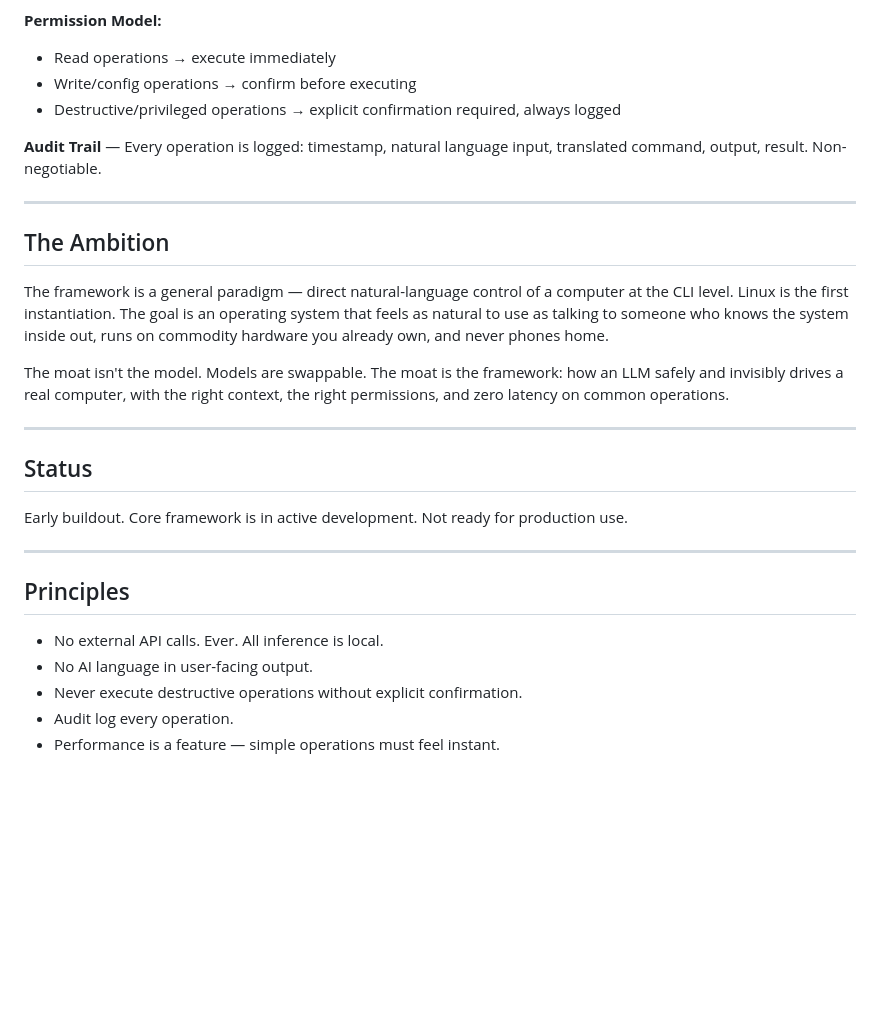
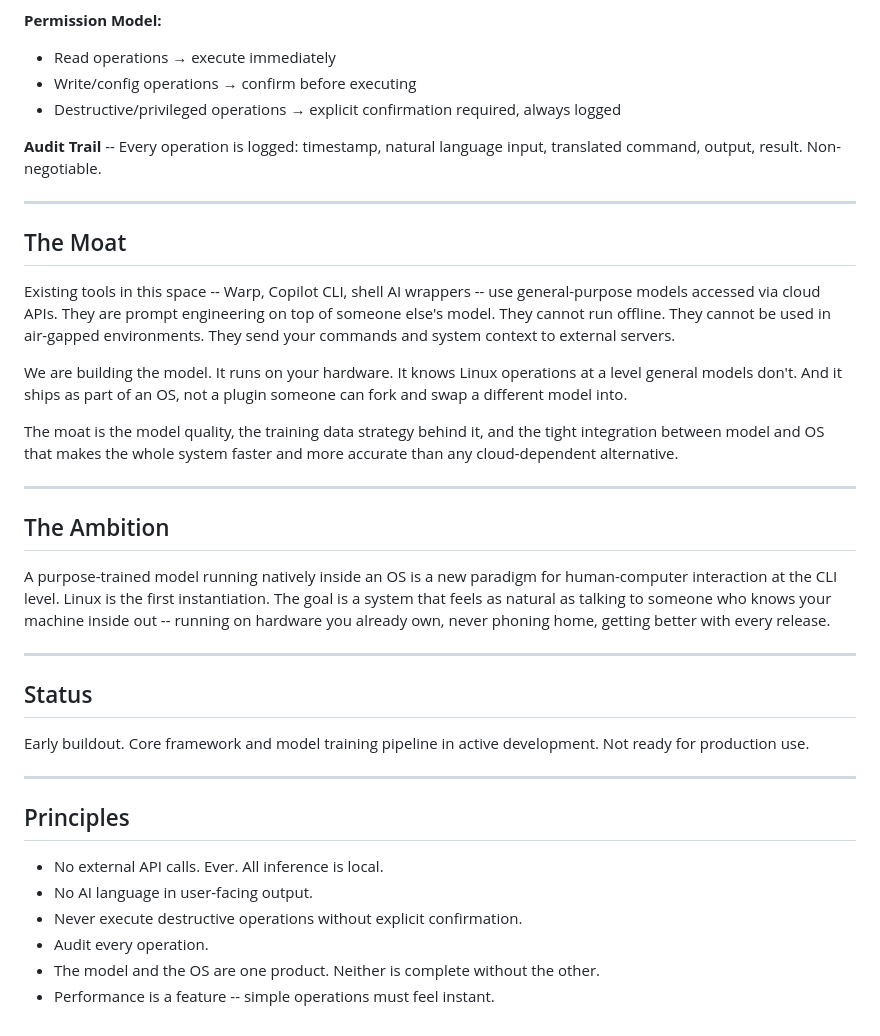
Before and after one commit to aaronblatnoy/erdtree, a Markdown page: README.md, the part around one of its changes. Drawn GitHub-style; blank space fills up the shorter version.

```diff
--- a/README.md
+++ b/README.md
@@ -55,21 +65,29 @@ The agentic framework lives in `core/`. It's not a wrapper around Claude Code or
 - Write/config operations → confirm before executing
 - Destructive/privileged operations → explicit confirmation required, always logged
 
-**Audit Trail** — Every operation is logged: timestamp, natural language input, translated command, output, result. Non-negotiable.
+**Audit Trail** -- Every operation is logged: timestamp, natural language input, translated command, output, result. Non-negotiable.
+
+---
+
+## The Moat
+
+Existing tools in this space -- Warp, Copilot CLI, shell AI wrappers -- use general-purpose models accessed via cloud APIs. They are prompt engineering on top of someone else's model. They cannot run offline. They cannot be used in air-gapped environments. They send your commands and system context to external servers.
+
+We are building the model. It runs on your hardware. It knows Linux operations at a level general models don't. And it ships as part of an OS, not a plugin someone can fork and swap a different model into.
+
+The moat is the model quality, the training data strategy behind it, and the tight integration between model and OS that makes the whole system faster and more accurate than any cloud-dependent alternative.
 
 ---
 
 ## The Ambition
 
-The framework is a general paradigm — direct natural-language control of a computer at the CLI level. Linux is the first instantiation. The goal is an operating system that feels as natural to use as talking to someone who knows the system inside out, runs on commodity hardware you already own, and never phones home.
-
-The moat isn't the model. Models are swappable. The moat is the framework: how an LLM safely and invisibly drives a real computer, with the right context, the right permissions, and zero latency on common operations.
+A purpose-trained model running natively inside an OS is a new paradigm for human-computer interaction at the CLI level. Linux is the first instantiation. The goal is a system that feels as natural as talking to someone who knows your machine inside out -- running on hardware you already own, never phoning home, getting better with every release.
 
 ---
 
 ## Status
 
-Early buildout. Core framework is in active development. Not ready for production use.
+Early buildout. Core framework and model training pipeline in active development. Not ready for production use.
 
 ---
 
@@ -78,5 +96,6 @@ Early buildout. Core framework is in active development. Not ready for productio
 - No external API calls. Ever. All inference is local.
 - No AI language in user-facing output.
 - Never execute destructive operations without explicit confirmation.
-- Audit log every operation.
-- Performance is a feature — simple operations must feel instant.
+- Audit every operation.
+- The model and the OS are one product. Neither is complete without the other.
+- Performance is a feature -- simple operations must feel instant.
```
Also changed, not shown: other parts of README.md (+23 -13 lines).
